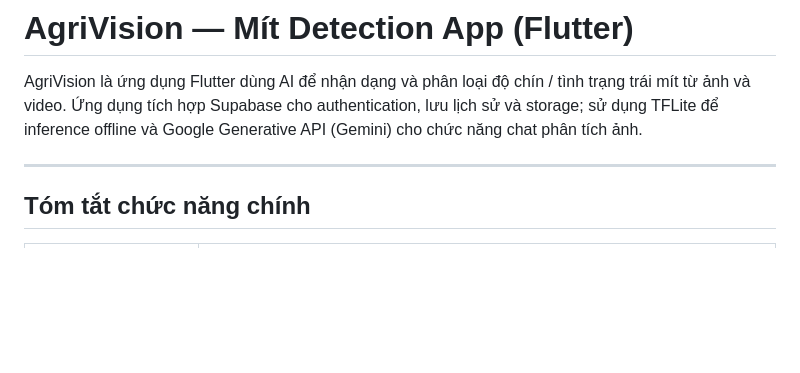
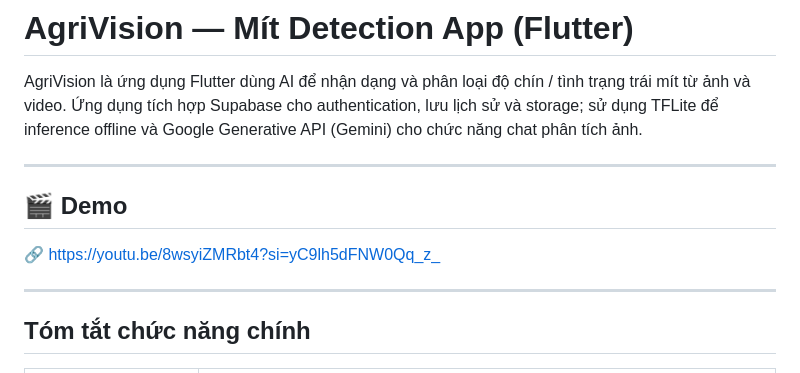
Before and after one commit to nguyenvanduydev001/mit_detection_app, a Markdown page: README.md, the part around one of its changes. GitHub-like rendering; blank space fills up the shorter version.

Commit message:
Add demo section and update contributor format
Added a demo section with a link to a video and updated the contributor's name format.

```diff
--- a/README.md
+++ b/README.md
@@ -1,6 +1,12 @@
 # AgriVision — Mít Detection App (Flutter)
 
 AgriVision là ứng dụng Flutter dùng AI để nhận dạng và phân loại độ chín / tình trạng trái mít từ ảnh và video. Ứng dụng tích hợp Supabase cho authentication, lưu lịch sử và storage; sử dụng TFLite để inference offline và Google Generative API (Gemini) cho chức năng chat phân tích ảnh.
+
+---
+
+## 🎬 Demo
+
+🔗 [https://youtu.be/8wsyiZMRbt4?si=yC9lh5dFNW0Qq_z_](https://youtu.be/8wsyiZMRbt4?si=yC9lh5dFNW0Qq_z_)
 
 ---
 
```
Also changed, not shown: other parts of README.md (+2 -1 lines).
